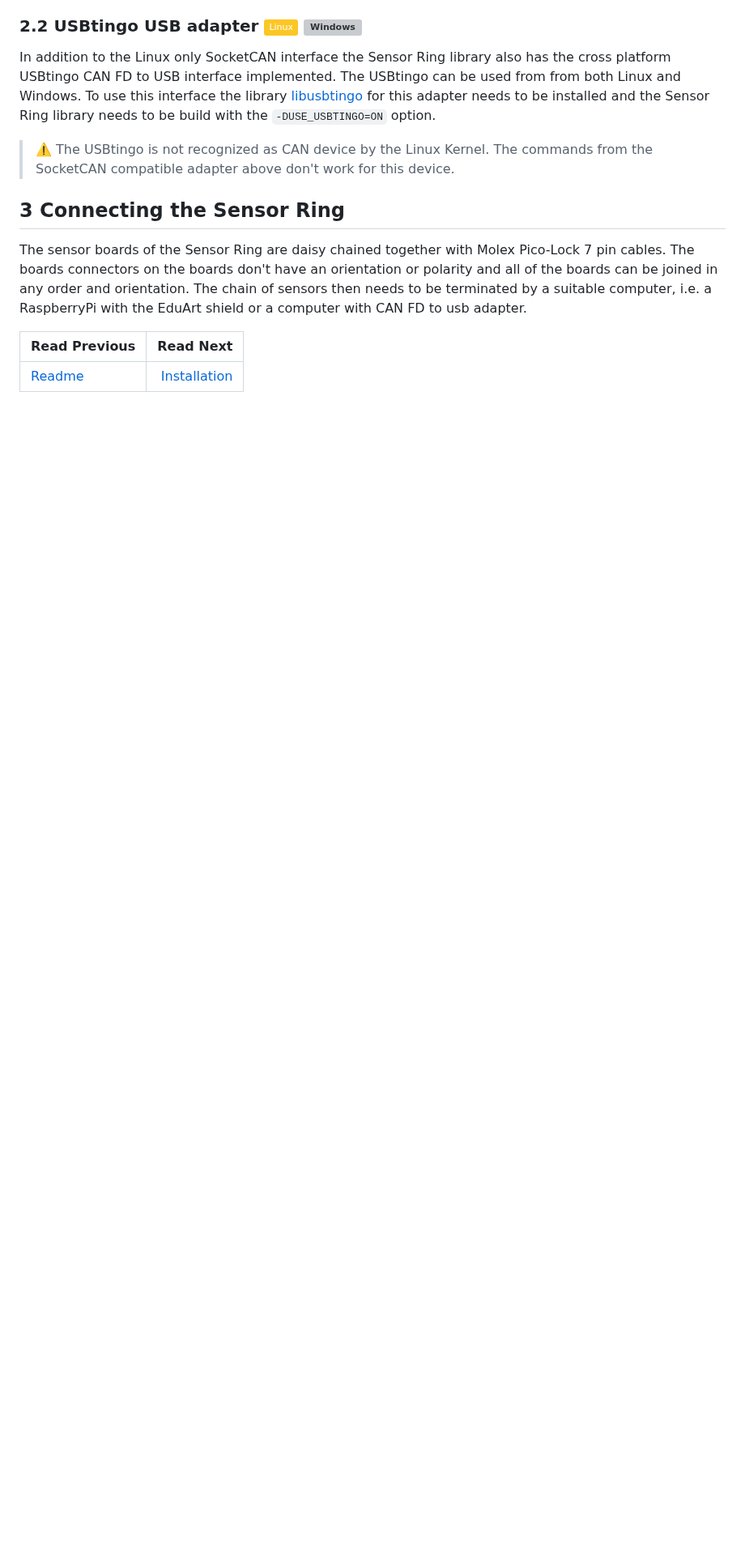
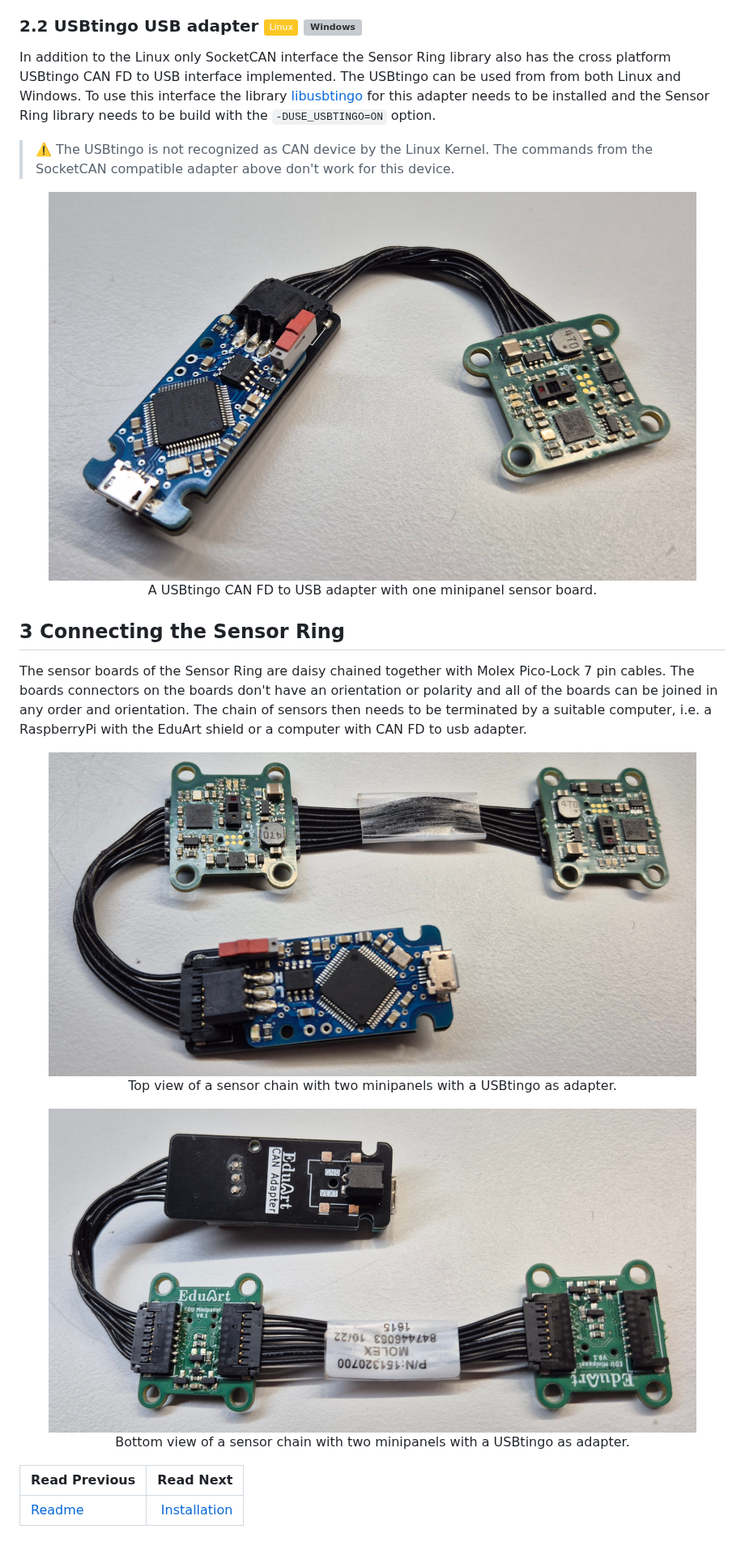
Before and after one commit to EduArt-Robotik/edu_lib_sensorring, a Markdown page: doc/pages/01_hardware.md, the part around one of its changes. Shown at 81% size. Drawn GitHub-style; pictures changed too: doc/images/usbtingo_chain_bottom.jpg (added), doc/images/usbtingo_chain_top.jpg (added), doc/images/usbtingo_top.jpg (added); badges without logos; blank space fills up the shorter version; grey boxes are pictures that could not be loaded.

Commit message:
docs: add images of hardware devices

```diff
--- a/doc/pages/01_hardware.md
+++ b/doc/pages/01_hardware.md
@@ -75,11 +88,29 @@ To use this interface the library [libusbtingo](https://github.com/hannesduske/l
 
 > ⚠️ The USBtingo is not recognized as CAN device by the Linux Kernel. The commands from the SocketCAN compatible adapter above don't work for this device.
 
+<div align="center">
+
+<img src="../images/usbtingo_top.jpg" width=800 onerror="this.onerror=null; this.src='usbtingo_top.jpg';"><br>
+A USBtingo CAN FD to USB adapter with one minipanel sensor board.
+
+</div>
+
 ## 3 Connecting the Sensor Ring
 
 The sensor boards of the Sensor Ring are daisy chained together with Molex Pico-Lock 7 pin cables.
 The boards connectors on the boards don't have an orientation or polarity and all of the boards can be joined in any order and orientation.
 The chain of sensors then needs to be terminated by a suitable computer, i.e. a RaspberryPi with the EduArt shield or a computer with CAN FD to usb adapter.
+
+
+<div align="center">
+
+<img src="../images/usbtingo_chain_top.jpg" width=800 onerror="this.onerror=null; this.src='usbtingo_chain_top.jpg';"><br>
+Top view of a sensor chain with two minipanels with a USBtingo as adapter.
+
+<img src="../images/usbtingo_chain_bottom.jpg" width=800 onerror="this.onerror=null; this.src='usbtingo_chain_bottom.jpg';"><br>
+Bottom view of a sensor chain with two minipanels with a USBtingo as adapter.
+</div>
+
 
 <div class="section_buttons">
 
```
Also changed, not shown: other parts of doc/pages/01_hardware.md (+20 -7 lines), doc/pages/03_software.md (+1 -1 lines), doc/images/candlelight_top.jpg (added), doc/images/raspberry_top.jpg (added).
